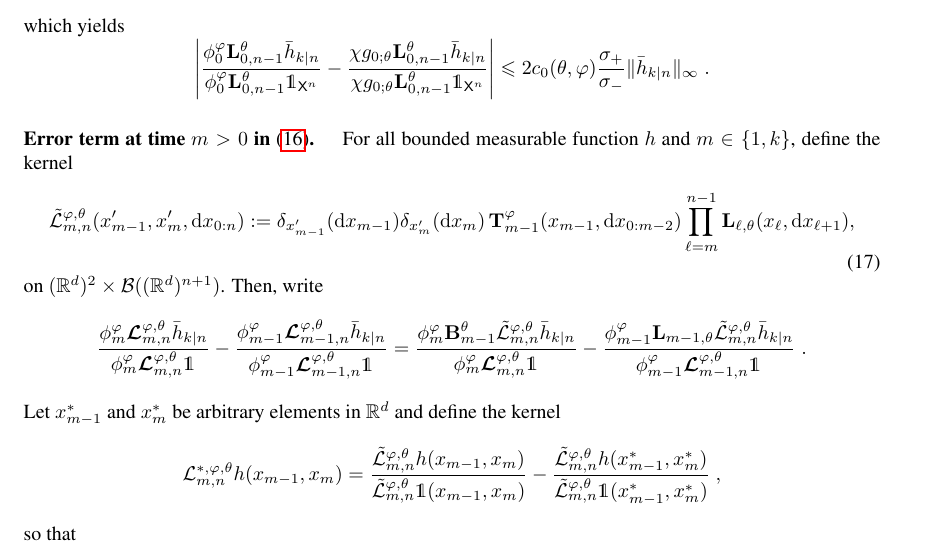
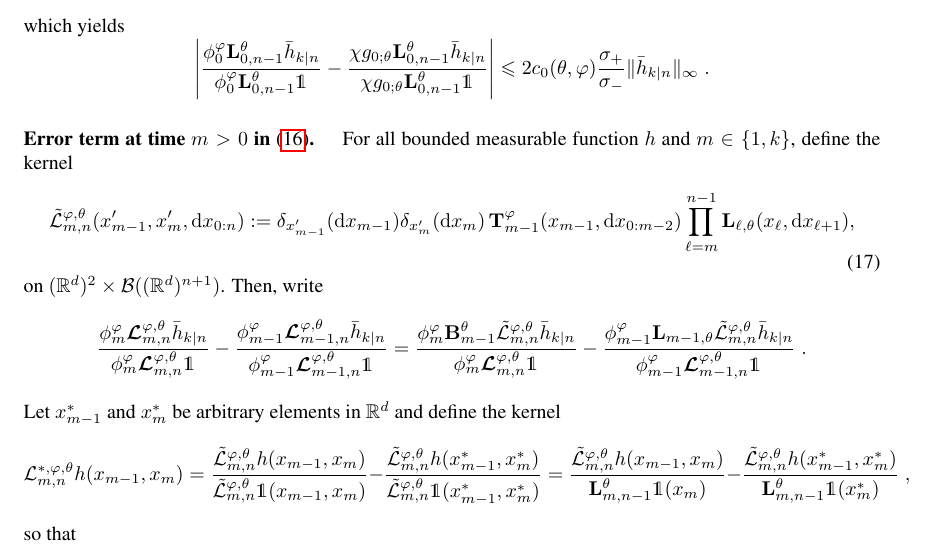
Before and after one commit to sylvainlc/21-variationalhmm, a LaTeX paper (backward_disentangling.tex): part of page 13 of 15, cut so that both start at the same text. Compiled offline with pdfLaTeX.

Commit message:
Corrections typos and notations

```diff
--- a/backward_disentangling.tex
+++ b/backward_disentangling.tex
@@ -770,7 +770,7 @@ $$
 $$
 which yields
 $$
-\left|\frac{\postmod{0} \uk{0, n - 1}^\theta \addf[n]{k}}{\postmod{0} \uk{0, n - 1}^\theta \1_{\Xset^n}} - \frac{\chi \md{0;\parvec}\uk{0, n - 1}^\theta \addf[n]{k}}{\chi\md{0;\parvec}\uk{0, n - 1}^\theta \1_{\Xset^n}}\right|\leqslant 2c_0(\theta,\varphi)\frac{\sigma_+}{\sigma_-}\|\addf[n]{k}\|_\infty\eqsp.
+\left|\frac{\postmod{0} \uk{0, n - 1}^\theta \addf[n]{k}}{\postmod{0} \uk{0, n - 1}^\theta \1_{}} - \frac{\chi \md{0;\parvec}\uk{0, n - 1}^\theta \addf[n]{k}}{\chi\md{0;\parvec}\uk{0, n - 1}^\theta \1_{}}\right|\leqslant 2c_0(\theta,\varphi)\frac{\sigma_+}{\sigma_-}\|\addf[n]{k}\|_\infty\eqsp.
 $$
 
 \paragraph{Error term at time $m>0$ in \eqref{eq:error:decomp}. } For all bounded measurable function $h$ and $m \in \intvect{1}{k}$, define the kernel
@@ -783,7 +783,7 @@ $$
 $$
 Let $x_{m-1}^*$ and $x_m^*$ be arbitrary elements in $\mathbb{R}^d$ and define the kernel
 $$
-\mathcal{L}^{*,\varphi,\theta}_{m, n}h(x_{m-1},x_m) = \frac{\tilde{\mathcal{L}}^{\varphi,\theta}_{m, n}h(x_{m-1},x_m) }{\tilde{\mathcal{L}}^{\varphi,\theta}_{m, n}\1(x_{m-1},x_m)} - \frac{\tilde{\mathcal{L}}^{\varphi,\theta}_{m, n}h(x^*_{m-1},x^*_m) }{\tilde{\mathcal{L}}^{\varphi,\theta}_{m, n}\1(x^*_{m-1},x^*_m)}\eqsp,
+\mathcal{L}^{*,\varphi,\theta}_{m, n}h(x_{m-1},x_m) = \frac{\tilde{\mathcal{L}}^{\varphi,\theta}_{m, n}h(x_{m-1},x_m) }{\tilde{\mathcal{L}}^{\varphi,\theta}_{m, n}\1(x_{m-1},x_m)} - \frac{\tilde{\mathcal{L}}^{\varphi,\theta}_{m, n}h(x^*_{m-1},x^*_m) }{\tilde{\mathcal{L}}^{\varphi,\theta}_{m, n}\1(x^*_{m-1},x^*_m)} = \frac{\tilde{\mathcal{L}}^{\varphi,\theta}_{m, n}h(x_{m-1},x_m) }{\uk{m, n - 1}^\theta\1(x_m)} - \frac{\tilde{\mathcal{L}}^{\varphi,\theta}_{m, n}h(x^*_{m-1},x^*_m) }{\uk{m, n - 1}^\theta\1(x^*_m)}\eqsp,
 $$
 so that
 \begin{align*}
```
